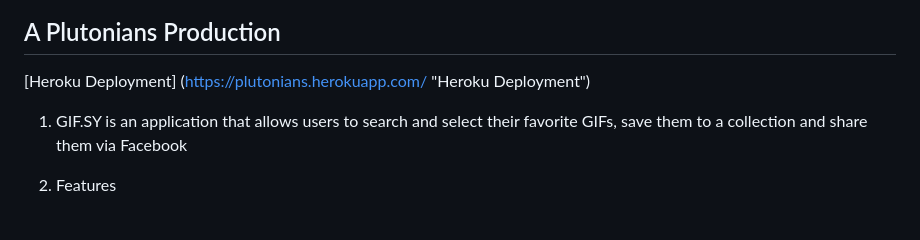
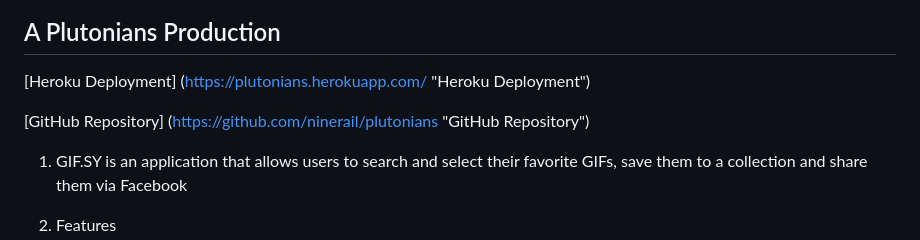
Before and after one commit to ninerail/plutonians, a Markdown page: README.md, the part around the change printed below. Drawn GitHub-style; blank space fills up the shorter version.

```diff
--- a/README.md
+++ b/README.md
@@ -3,6 +5,8 @@
 ## A Plutonians Production
 
 [Heroku Deployment] (https://plutonians.herokuapp.com/ "Heroku Deployment")
+
+[GitHub Repository] (https://github.com/ninerail/plutonians "GitHub Repository")
 
 1. GIF.SY is an application that allows users to search and select their favorite GIFs, save them to a collection and share them via Facebook
 
```
Also changed, not shown: other parts of README.md (+2 -0 lines), public/images/Logo.jpg (added).
